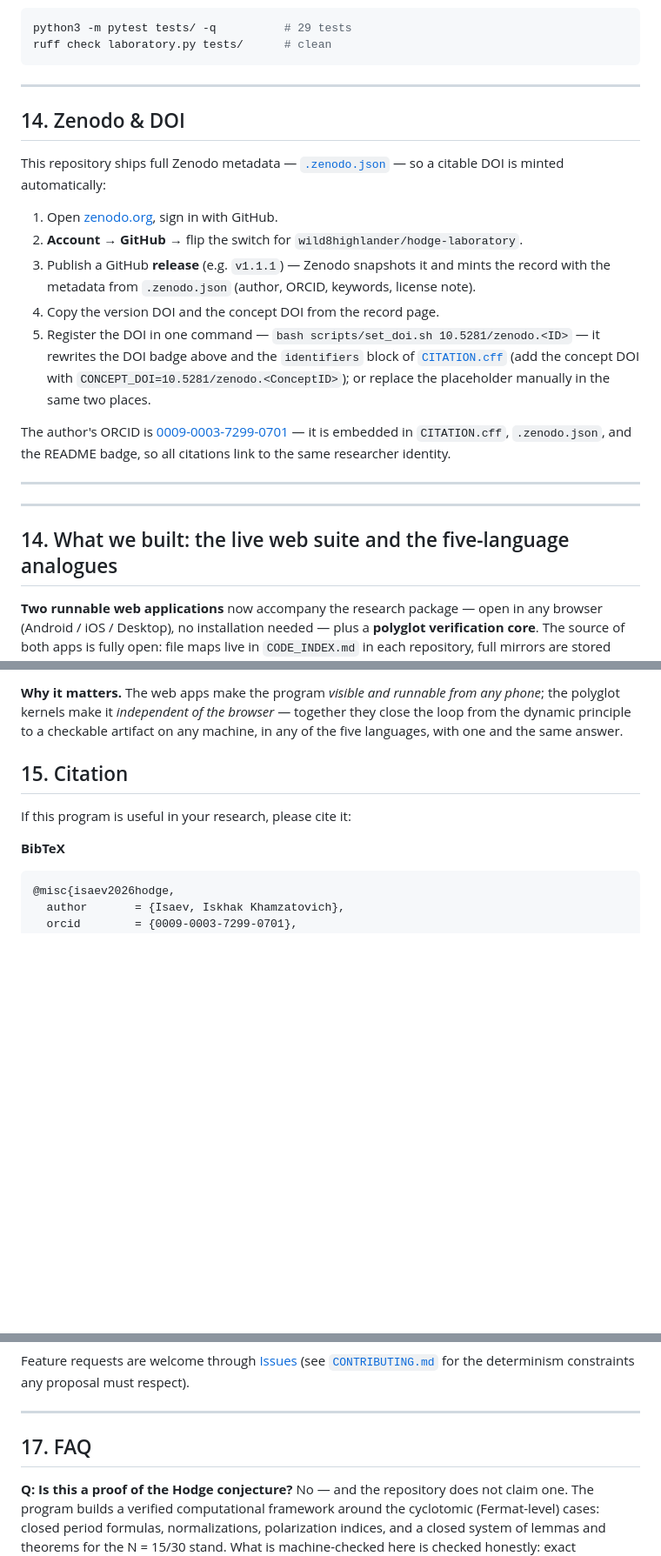
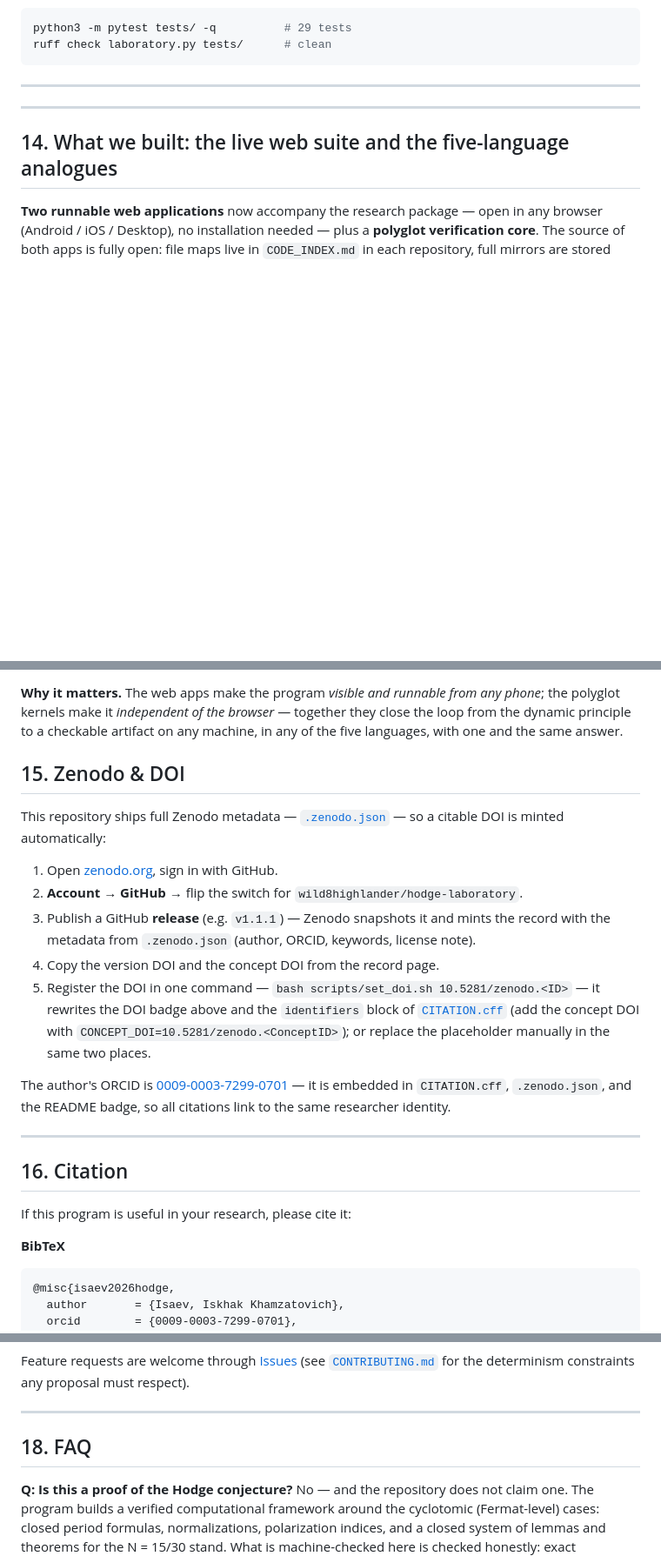
Before and after one commit to wild8highlander/hodge-laboratory, a Markdown page: README.md, 3 parts joined by grey strips. Shown at 87% size. Drawn GitHub-style; blank space fills up the shorter version.

```diff
--- a/README.md
+++ b/README.md
@@ -659,34 +659,6 @@ ruff check laboratory.py tests/      # clean
 
 ---
 
-
-## 14. Zenodo & DOI
-
-This repository ships full Zenodo metadata —
-[`.zenodo.json`](.zenodo.json) — so a citable DOI is minted
-automatically:
-
-1. Open [zenodo.org](https://zenodo.org), sign in with GitHub.
-2. **Account → GitHub** → flip the switch for
-   `wild8highlander/hodge-laboratory`.
-3. Publish a GitHub **release** (e.g. `v1.1.1`) — Zenodo snapshots it
-   and mints the record with the metadata from `.zenodo.json`
-   (author, ORCID, keywords, license note).
-4. Copy the version DOI and the concept DOI from the record page.
-5. Register the DOI in one command —
-   `bash scripts/set_doi.sh 10.5281/zenodo.<ID>` — it rewrites the
-   DOI badge above and the `identifiers` block of
-   [`CITATION.cff`](CITATION.cff) (add the concept DOI with
-   `CONCEPT_DOI=10.5281/zenodo.<ConceptID>`); or replace the
-   placeholder manually in the same two places.
-
-The author's ORCID is [0009-0003-7299-0701](https://orcid.org/0009-0003-7299-0701)
-— it is embedded in `CITATION.cff`, `.zenodo.json`, and the README
-badge, so all citations link to the same researcher identity.
-
----
-
-
 <!-- WEB-SUITE:START · do not remove these markers / not for removal -->
 
 ---
@@ -740,7 +712,33 @@ one and the same answer.
 
 <!-- WEB-SUITE:END -->
 
-## 15. Citation
+## 15. Zenodo & DOI
+
+This repository ships full Zenodo metadata —
+[`.zenodo.json`](.zenodo.json) — so a citable DOI is minted
+automatically:
+
+1. Open [zenodo.org](https://zenodo.org), sign in with GitHub.
+2. **Account → GitHub** → flip the switch for
+   `wild8highlander/hodge-laboratory`.
+3. Publish a GitHub **release** (e.g. `v1.1.1`) — Zenodo snapshots it
+   and mints the record with the metadata from `.zenodo.json`
+   (author, ORCID, keywords, license note).
+4. Copy the version DOI and the concept DOI from the record page.
+5. Register the DOI in one command —
+   `bash scripts/set_doi.sh 10.5281/zenodo.<ID>` — it rewrites the
+   DOI badge above and the `identifiers` block of
+   [`CITATION.cff`](CITATION.cff) (add the concept DOI with
+   `CONCEPT_DOI=10.5281/zenodo.<ConceptID>`); or replace the
+   placeholder manually in the same two places.
+
+The author's ORCID is [0009-0003-7299-0701](https://orcid.org/0009-0003-7299-0701)
+— it is embedded in `CITATION.cff`, `.zenodo.json`, and the README
+badge, so all citations link to the same researcher identity.
+
+---
+
+## 16. Citation
 
 If this program is useful in your research, please cite it:
 
@@ -830,7 +828,7 @@ constraints any proposal must respect).
 
 ---
 
-## 17. FAQ
+## 18. FAQ
 
 **Q: Is this a proof of the Hodge conjecture?**
 No — and the repository does not claim one. The program builds a
```
Also changed, not shown: other parts of README.md (+16 -16 lines).
